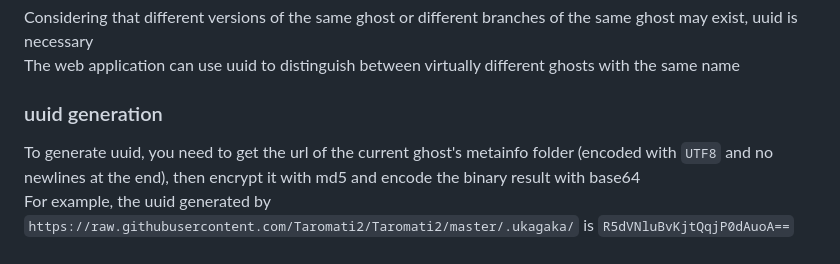
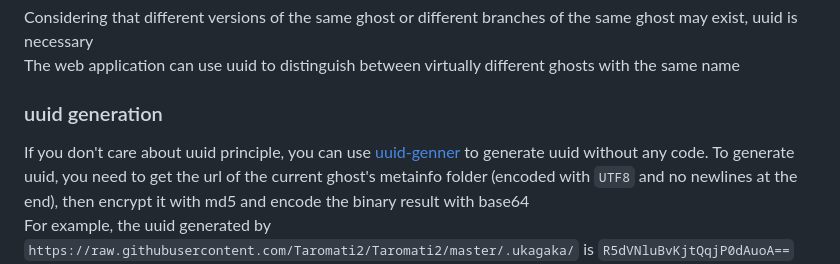
Before and after one commit to ukatech/metainfo-standard, a Markdown page: README_EN.md, the part around the change. GitHub-like rendering.

Commit message:
links of uuid-genner

```diff
--- a/README_EN.md
+++ b/README_EN.md
@@ -140,6 +140,7 @@ The web application can use uuid to distinguish between virtually different ghos
 
 ### uuid generation
 
+If you don't care about uuid principle, you can use [uuid-genner](https://github.com/ukatech/metainfo-standard/tree/master/uuid-genner) to generate uuid without any code.
 To generate uuid, you need to get the url of the current ghost's metainfo folder (encoded with `UTF8` and no newlines at the end), then encrypt it with md5 and encode the binary result with base64
 For example, the uuid generated by `https://raw.githubusercontent.com/Taromati2/Taromati2/master/.ukagaka/` is `R5dVNluBvKjtQqjP0dAuoA==`
 If there is no metainfo folder in ghost, the uuid will be base64 encoded with the binary result `0`.
```
Also changed, not shown: 2 other files.
